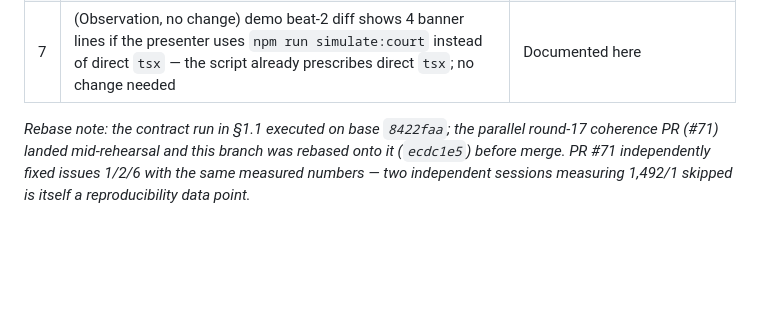
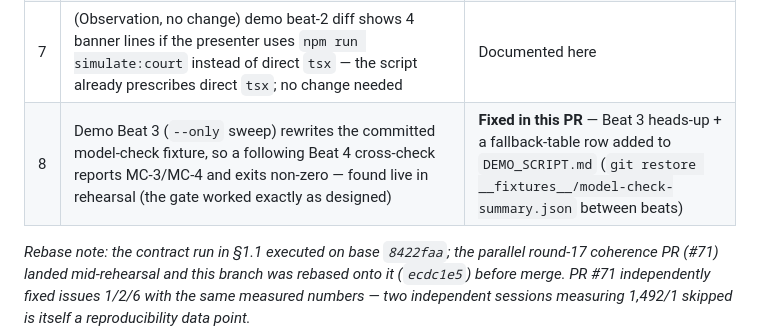
Before and after one commit to baocommunity/bao-court, a Markdown page: docs/DRESS_REHEARSAL.md, the part around the change. Drawn GitHub-style; blank space fills up the shorter version.

```diff
--- a/docs/DRESS_REHEARSAL.md
+++ b/docs/DRESS_REHEARSAL.md
@@ -111,6 +111,7 @@ doc-to-doc link on that path.
 | 5 | `docs/presentation/DEMO_SCRIPT.md` said "14 open gaps" (PR #63 number) vs the register's 13 open (of 17 entries) | **Fixed in this PR** → 13 |
 | 6 | `docs/TESTING_GUIDE.md` header said "~1486 tests" | Fixed — landed independently in PR #71; deduplicated on rebase |
 | 7 | (Observation, no change) demo beat-2 diff shows 4 banner lines if the presenter uses `npm run simulate:court` instead of direct `tsx` — the script already prescribes direct `tsx`; no change needed | Documented here |
+| 8 | Demo Beat 3 (`--only` sweep) rewrites the committed model-check fixture, so a following Beat 4 cross-check reports MC-3/MC-4 and exits non-zero — found live in rehearsal (the gate worked exactly as designed) | **Fixed in this PR** — Beat 3 heads-up + a fallback-table row added to `DEMO_SCRIPT.md` (`git restore __fixtures__/model-check-summary.json` between beats) |
 
 *Rebase note: the contract run in §1.1 executed on base `8422faa`; the
 parallel round-17 coherence PR (#71) landed mid-rehearsal and this branch
```
Also changed, not shown: docs/presentation/DEMO_SCRIPT.md (+9 -0 lines).
